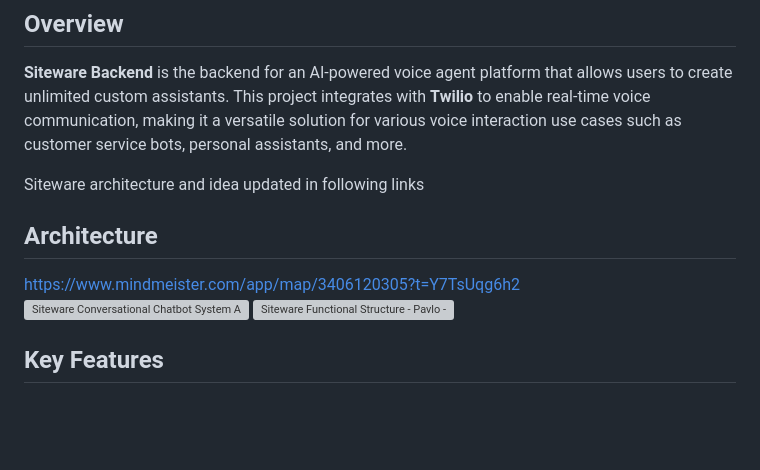
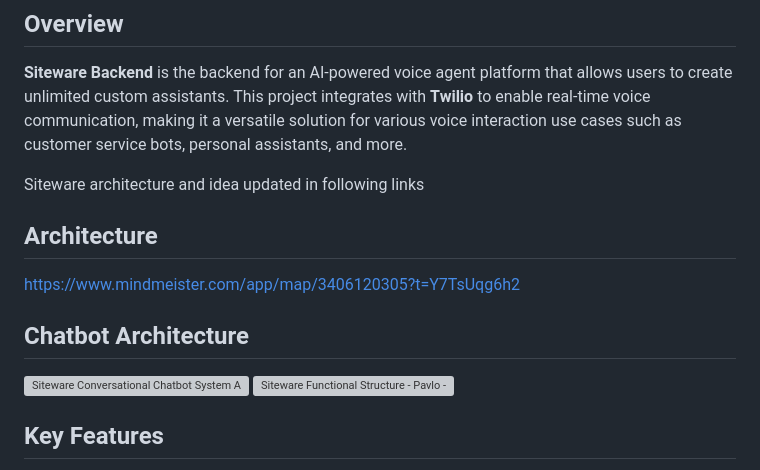
Before and after one commit to trustlelab/siteware-backend, a Markdown page: README.md, the part around the change. GitHub-like rendering; blank space fills up the shorter version; grey boxes are pictures that could not be loaded.

```diff
--- a/README.md
+++ b/README.md
@@ -5,10 +5,14 @@
 **Siteware Backend** is the backend for an AI-powered voice agent platform that allows users to create unlimited custom assistants. This project integrates with **Twilio** to enable real-time voice communication, making it a versatile solution for various voice interaction use cases such as customer service bots, personal assistants, and more.
 
 Siteware architecture and idea updated in following links
+
 ## Architecture
 https://www.mindmeister.com/app/map/3406120305?t=Y7TsUqg6h2
+
+## Chatbot Architecture
 ![Siteware Conversational Chatbot System Architecture - Page 1 (1)](https://github.com/user-attachments/assets/b4bc4a17-9020-4d64-8d6a-abcff6549c65)
 ![Siteware Functional Structure - Pavlo - Page 1](https://github.com/user-attachments/assets/9b9afa70-270d-421d-b71e-cd402f825b6c)
+
 
 ## Key Features
 
```
